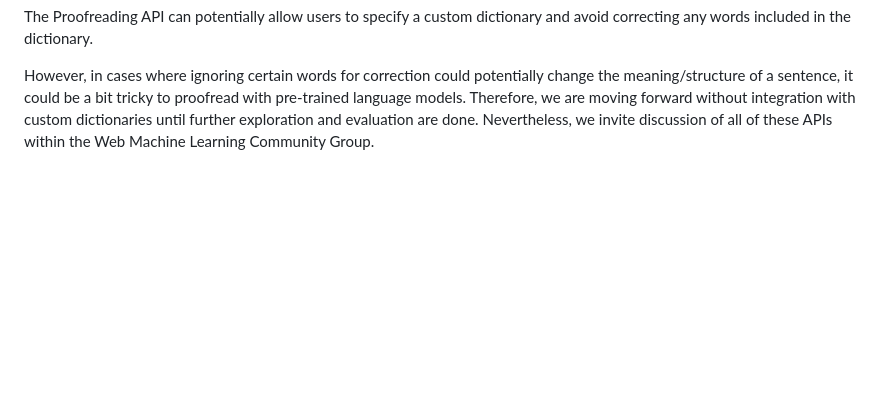
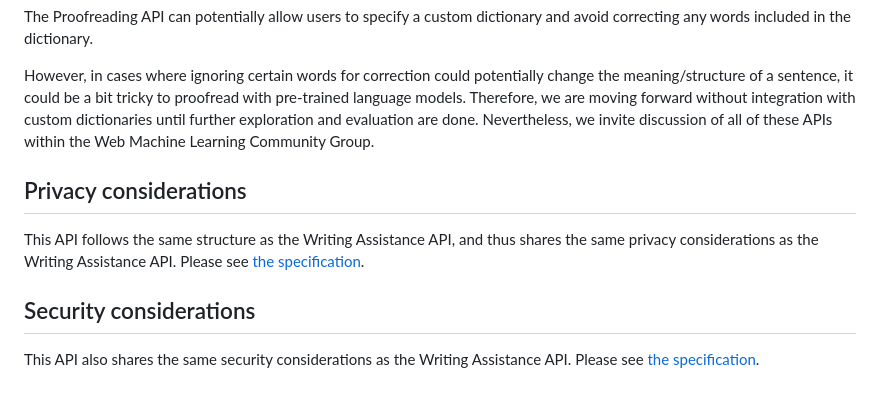
Before and after one commit to webmachinelearning/proofreader-api, a Markdown page: README.md, the part around the change. Rendered like a GitHub page; blank space fills up the shorter version.

Commit message:
Update README.md. Add privacy and security considerations.

```diff
--- a/README.md
+++ b/README.md
@@ -326,3 +326,10 @@ While the proposed Proofreading API corrects user input based on general knowled
 The Proofreading API can potentially allow users to specify a custom dictionary and avoid correcting any words included in the dictionary.
 
 However, in cases where ignoring certain words for correction could potentially change the meaning/structure of a sentence, it could be a bit tricky to proofread with pre-trained language models. Therefore, we are moving forward without integration with custom dictionaries until further exploration and evaluation are done. Nevertheless, we invite discussion of all of these APIs within the Web Machine Learning Community Group.
+
+## Privacy considerations
+This API follows the same structure as the Writing Assistance API, and thus shares the same privacy considerations as the Writing Assistance API. Please see [the specification](https://webmachinelearning.github.io/writing-assistance-apis/#privacy).
+
+## Security considerations
+
+This API also shares the same security considerations as the Writing Assistance API. Please see [the specification](https://webmachinelearning.github.io/writing-assistance-apis/#security).
```
